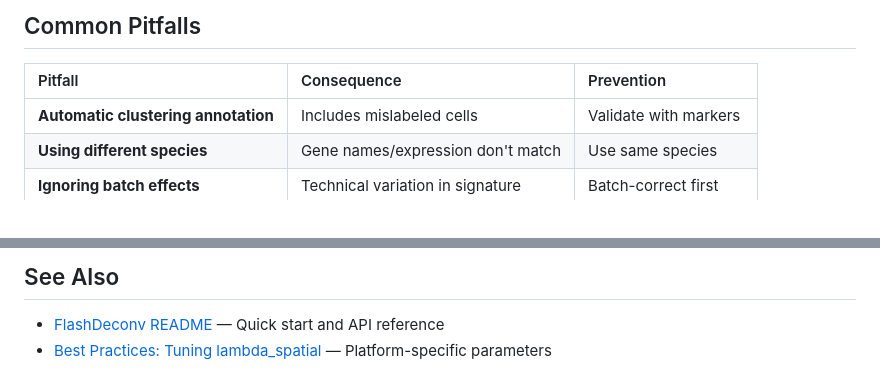
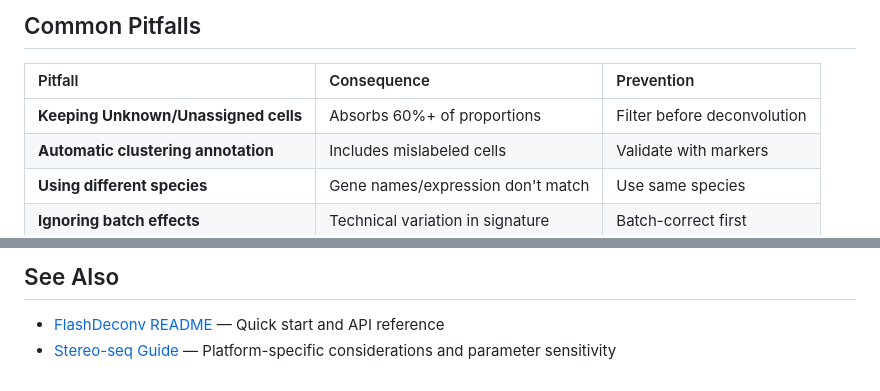
Before and after one commit to cafferychen777/flashdeconv, a Markdown page: docs/reference_data_guide.md, 2 parts joined by grey strips. Drawn GitHub-style.

```diff
--- a/docs/reference_data_guide.md
+++ b/docs/reference_data_guide.md
@@ -249,6 +304,7 @@ def prepare_reference(adata_raw, cell_type_key, marker_dict):
 
 | Pitfall | Consequence | Prevention |
 |:--------|:------------|:-----------|
+| **Keeping Unknown/Unassigned cells** | Absorbs 60%+ of proportions | Filter before deconvolution |
 | **Automatic clustering annotation** | Includes mislabeled cells | Validate with markers |
 | **Using different species** | Gene names/expression don't match | Use same species |
 | **Ignoring batch effects** | Technical variation in signature | Batch-correct first |
@@ -288,4 +344,4 @@ Key principles:
 ## See Also
 
 - [FlashDeconv README](../README.md) — Quick start and API reference
-- [Best Practices: Tuning lambda_spatial](../README.md#best-practices-tuning-lambda_spatial) — Platform-specific parameters
+- [Stereo-seq Guide](stereo_seq_guide.md) — Platform-specific considerations and parameter sensitivity
```
Also changed, not shown: other parts of docs/reference_data_guide.md (+55 -0 lines), README.md (+4 -0 lines), docs/stereo_seq_guide.md (+4 -0 lines).
